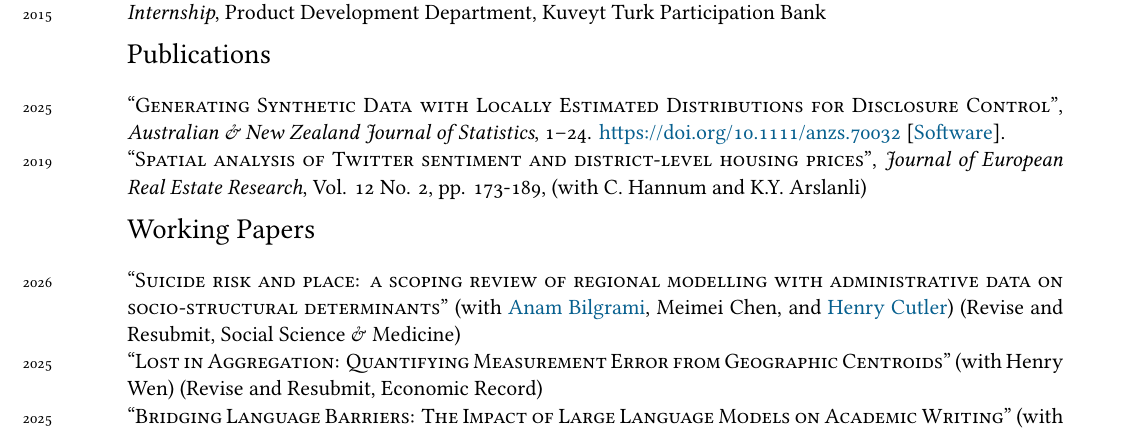
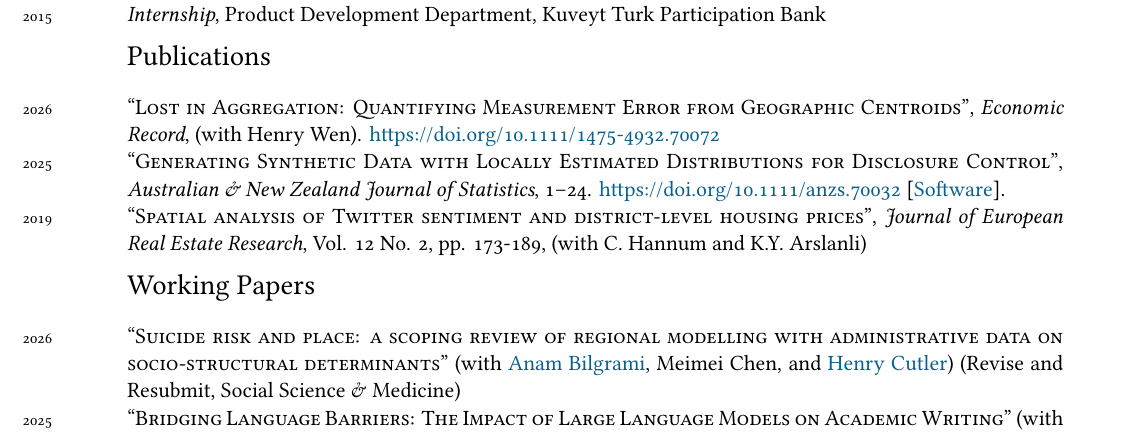
Before and after one commit to alfurka/alfurka.github.io, a LaTeX CV (CV/cv.tex): part of page 1 of 3, cut so that both start at the same text. Compiled offline with XeLaTeX; a missing font is replaced by an installed copy or a similar font.

Commit message:
Add article to research records
Co-authored-by: alfurka <5330046+alfurka@users.noreply.github.com>

```diff
--- a/CV/cv.tex
+++ b/CV/cv.tex
@@ -91,13 +91,13 @@ I am a Research Fellow at the Macquarie University Centre for Health Economy. I
 
 \sectionn{Publications}
 
+\years{2026} \textsc{``Lost in Aggregation: Quantifying Measurement Error from Geographic Centroids''}, \textit{Economic Record}, (with Henry Wen). \href{https://doi.org/10.1111/1475-4932.70072}{https://doi.org/10.1111/1475-4932.70072}\\
 \years{2025} \textsc{``Generating Synthetic Data with Locally Estimated Distributions for Disclosure Control''}, \textit{Australian \& New Zealand Journal of Statistics}, 1--24. \href{https://doi.org/10.1111/anzs.70032}{https://doi.org/10.1111/anzs.70032} [\href{https://github.com/alfurka/synloc}{Software}].\\
 \years{2019} \textsc{``Spatial analysis of Twitter sentiment and district-level housing prices''}, \textit{Journal of European Real Estate Research}, Vol. 12 No. 2, pp. 173-189, (with C. Hannum and K.Y. Arslanli) \\
 
 \sectionn{Working Papers}
 
 \years{2026} \textsc{``Suicide risk and place: a scoping review of regional modelling with administrative data on socio-structural determinants''} (with \href{https://sites.google.com/mq.edu.au/anambilgrami/home}{Anam Bilgrami}, Meimei Chen, and \href{https://researchers.mq.edu.au/en/persons/henry-cutler}{Henry Cutler}) (Revise and Resubmit, Social Science \& Medicine)\\
-\years{2025} \textsc{``Lost in Aggregation: Quantifying Measurement Error from Geographic Centroids''} (with Henry Wen)  (Revise and Resubmit, Economic Record)\\
 \years{2025} \textsc{``Bridging Language Barriers: The Impact of Large Language Models on Academic Writing''} (with Burak Dalaman and \href{https://sites.google.com/site/nrkettlewell/}{Nathan Kettlewell}) (Reject and Resubmit, Journal of Information Technology, \href{https://papers.ssrn.com/sol3/papers.cfm?abstract_id=5656465}{SSRN})\\
 \years{2024} \textsc{``Social Interactions in the Demand for Private Health Insurance: Evidence from Linked Employer-Employee Data''} (with \href{https://www.aliciarambaldi.net/}{Alicia Rambaldi} and \href{https://sites.google.com/site/christiernrose/}{Chris Rose})\\
 \years{2024} \textsc{``Linked Administrative Data and Estimating the Marginal Willingness to Pay for Amenities''} (with James Hansen and \href{https://www.aliciarambaldi.net/}{Alicia N. Rambaldi}) (\href{https://iariw.org/wp-content/uploads/2024/08/4B-2Rambaldi.pdf}{Draft})\\
```
Also changed, not shown: research.md (+1 -1 lines).
